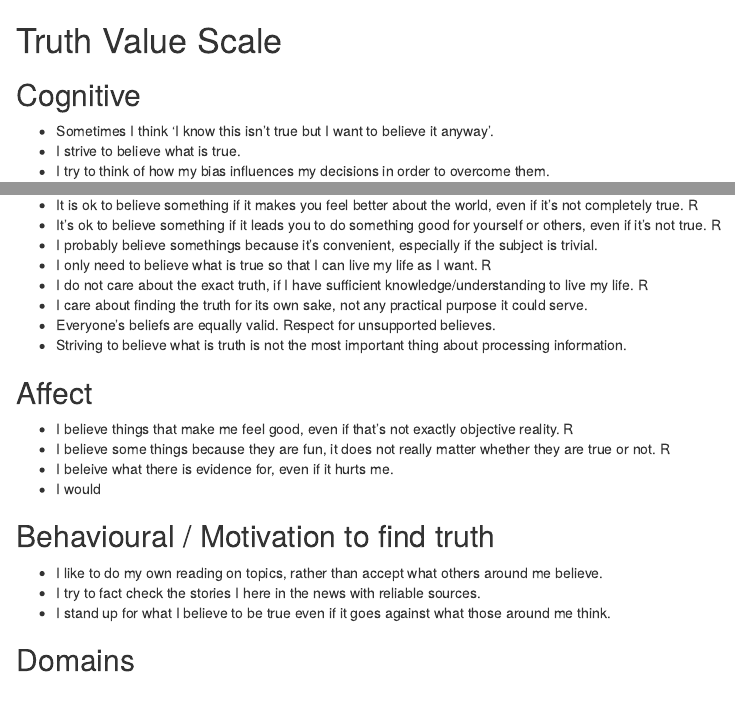
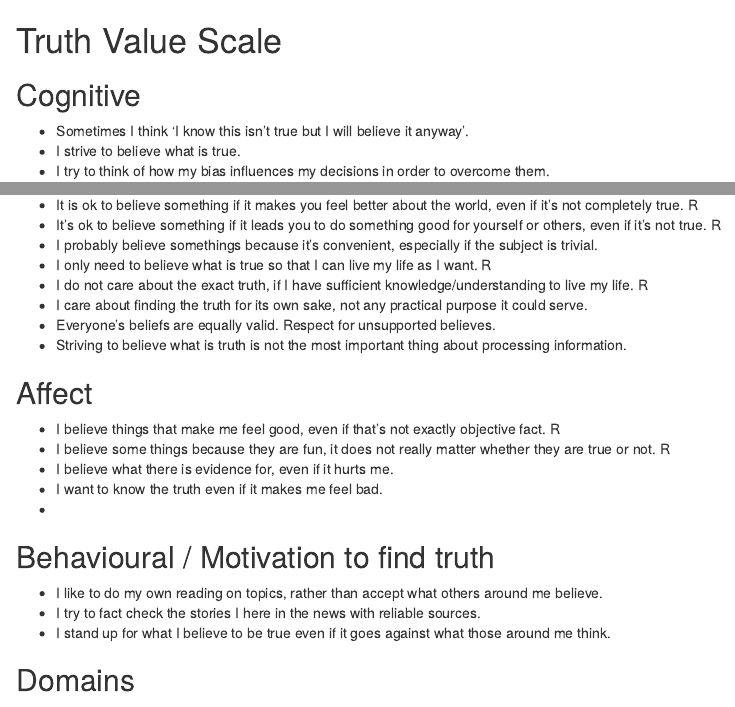
Before and after one commit to WillemSleegers/loveoftruth, an R Markdown document (truth value scale.Rmd): the page in a window 1100 px wide, from its top, and a second part further down, joined at a grey line. Rendered offline with R 4.5, knitr and Pandoc, with nearby package versions.

Commit message:
Update truth value scale.Rmd

```diff
--- a/truth value scale.Rmd
+++ b/truth value scale.Rmd
@@ -1,7 +1,7 @@
 # Truth Value Scale
 
 ## Cognitive
-- Sometimes I think ‘I know this isn’t true but I want to believe it anyway’.
+- Sometimes I think ‘I know this isn’t true but I will believe it anyway’.
 - I strive to believe what is true.
 - I try to think of how my bias influences my decisions in order to overcome them.
 - I acknowledge that I am biased.
@@ -17,10 +17,11 @@
 - Striving to believe what is truth is not the most important thing about processing information.
 
 ## Affect
-- I believe things that make me feel good, even if that’s not exactly objective reality. R
+- I believe things that make me feel good, even if that’s not exactly objective fact. R
 - I believe some things because they are fun, it does not really matter whether they are true or not. R
-- I beleive what there is evidence for, even if it hurts me.
-- I would
+- I believe what there is evidence for, even if it hurts me.
+- I want to know the truth even if it makes me feel bad.
+-
 
 ## Behavioural / Motivation to find truth
 - I like to do my own reading on topics, rather than accept what others around me believe.
```
